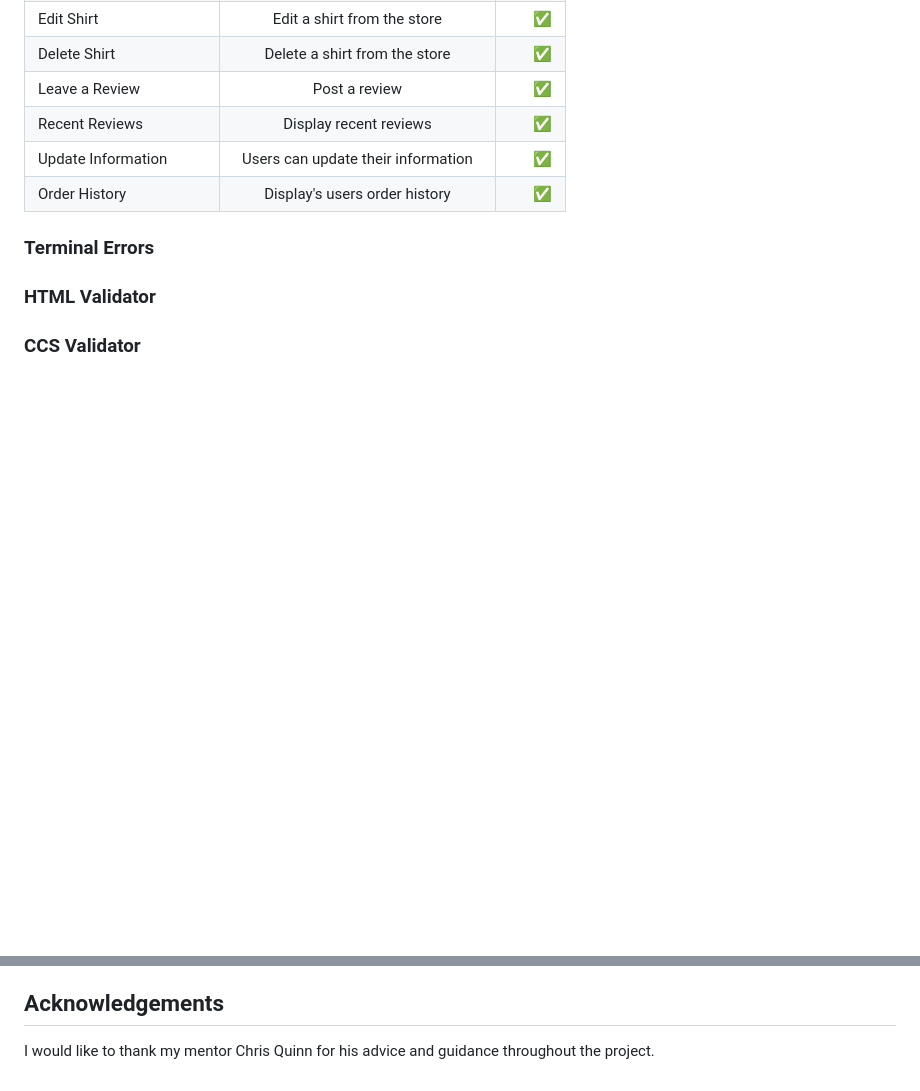
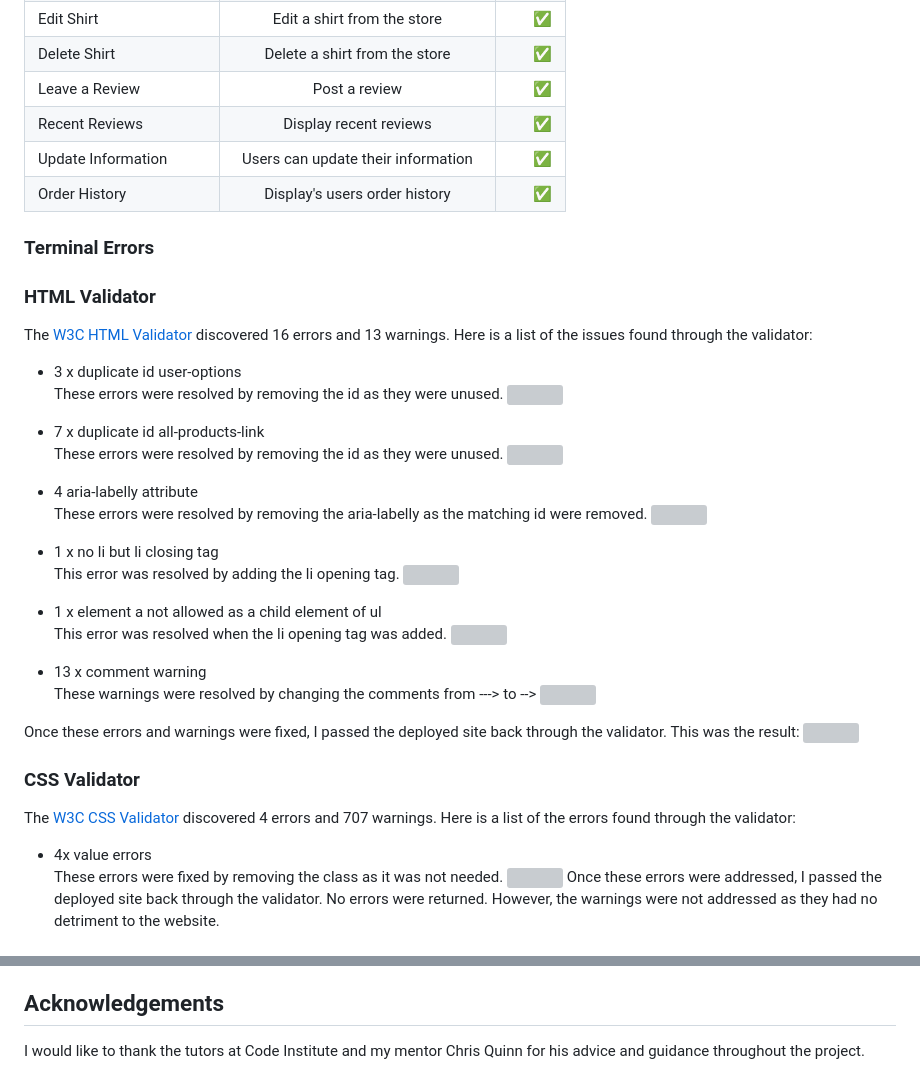
Before and after one commit to dansantinojones/the-kitbag, a Markdown page: README.md, 2 parts joined by grey strips. Drawn GitHub-style; blank space fills up the shorter version; grey boxes are pictures that could not be loaded.

Commit message:
Add validator testing with images

```diff
--- a/README.md
+++ b/README.md
@@ -268,6 +268,42 @@ The Django Secret Key was accidentally exposed through GitHub. Since noticing th
 | Recent Reviews   | Display recent reviews        |  ✅    |
 | Update Information   | Users can update their information        |  ✅    |
 | Order History   | Display's users order history        |   ✅    |
+
 ### Terminal Errors
+
 ### HTML Validator
-### CCS Validator
+The [W3C HTML Validator](https://validator.w3.org/) discovered 16 errors and 13 warnings. Here is a list of the issues found through the validator:
+- 3 x duplicate id user-options<br>
+These errors were resolved by removing the id as they were unused.
+![](/media/html-validator-2.png)
+
+- 7 x duplicate id all-products-link<br>
+These errors were resolved by removing the id as they were unused.
+![](/media/html-validator-3.png)
+
+- 4 aria-labelly attribute<br>
+These errors were resolved by removing the aria-labelly as the matching id were removed.
+![](/media/html-validator-6.png)
+
+- 1 x no li but li closing tag<br>
+This error was resolved by adding the li opening tag.
+![](/media/html-validator-4.png)
+
+- 1 x element a not allowed as a child element of ul<br>
+This error was resolved when the li opening tag was added.
+![](/media/html-validator-5.png)
+
+- 13 x comment warning<br>
+These warnings were resolved by changing the comments from ---> to -->
+![](/media/html-validator-1.png)
+
+Once these errors and warnings were fixed, I passed the deployed site back through the validator. This was the result:
+![](/media/html-validator-clear.png)
+
+### CSS Validator
+The [W3C CSS Validator](https://jigsaw.w3.org/css-validator/) discovered 4 errors and 707 warnings. Here is a list of the errors found through the validator:
+- 4x value errors<br>
+These errors were fixed by removing the class as it was not needed.
+![](/media/css-validator.png)
+Once these errors were addressed, I passed the deployed site back through the validator. No errors were returned. However, the warnings were not addressed as they had no detriment to the website.
+
@@ -335,4 +375,4 @@ The Django Secret Key was accidentally exposed through GitHub. Since noticing th
 2. [Boutiqe Ado](https://codeinstitute.net/) walkthrough project with Code Institute for site inspiration.
 
 ## Acknowledgements
-I would like to thank my mentor Chris Quinn for his advice and guidance throughout the project.
+I would like to thank the tutors at Code Institute and my mentor Chris Quinn for his advice and guidance throughout the project.
```
Also changed, not shown: other parts of README.md (+6 -2 lines).
